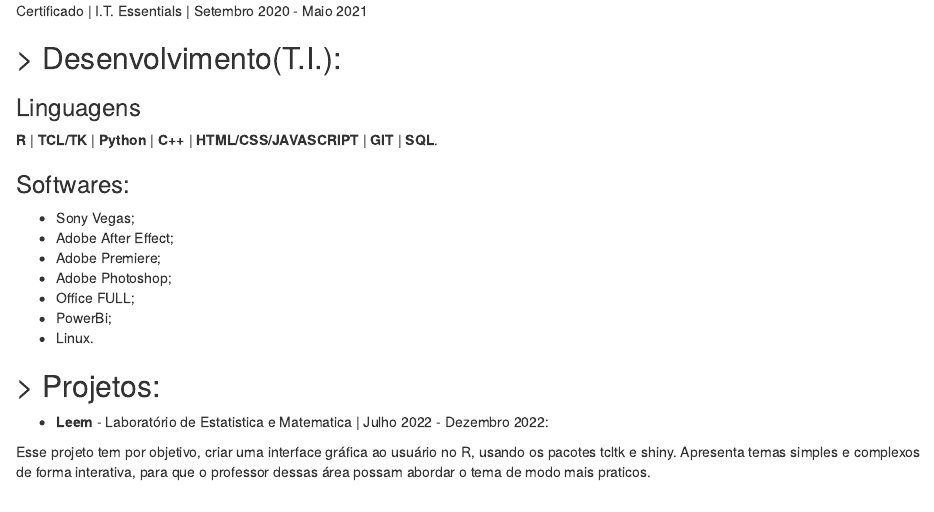
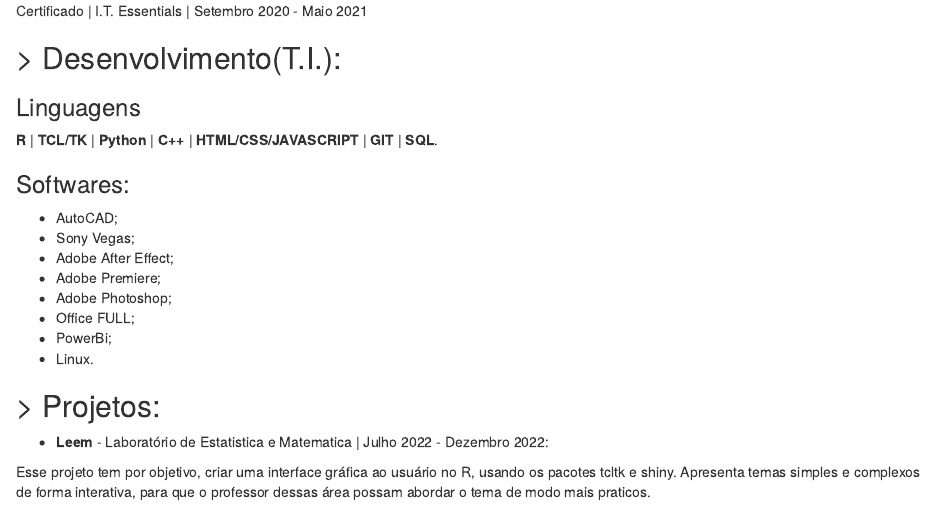
Before and after one commit to andrebzf/andrebzf.github.io, an R Markdown document (index.Rmd): the page in a window 1100 px wide, from 450 px down. Rendered offline with R 4.5, knitr and Pandoc, with nearby package versions; drawn as R Markdown's standard HTML page in place of the format the file asks for.

Commit message:
UPDATE SKILLS

```diff
--- a/index.Rmd
+++ b/index.Rmd
@@ -41,6 +41,7 @@ Certificado \| I.T. Essentials \| Setembro 2020 - Maio 2021
 **R** | **TCL/TK** | **Python** | **C++** | **HTML/CSS/JAVASCRIPT** | **GIT** | **SQL**.
 
 ### Softwares:
+- AutoCAD;
 - Sony Vegas;
 - Adobe After Effect;
 - Adobe Premiere;
```
Also changed, not shown: index.html.
